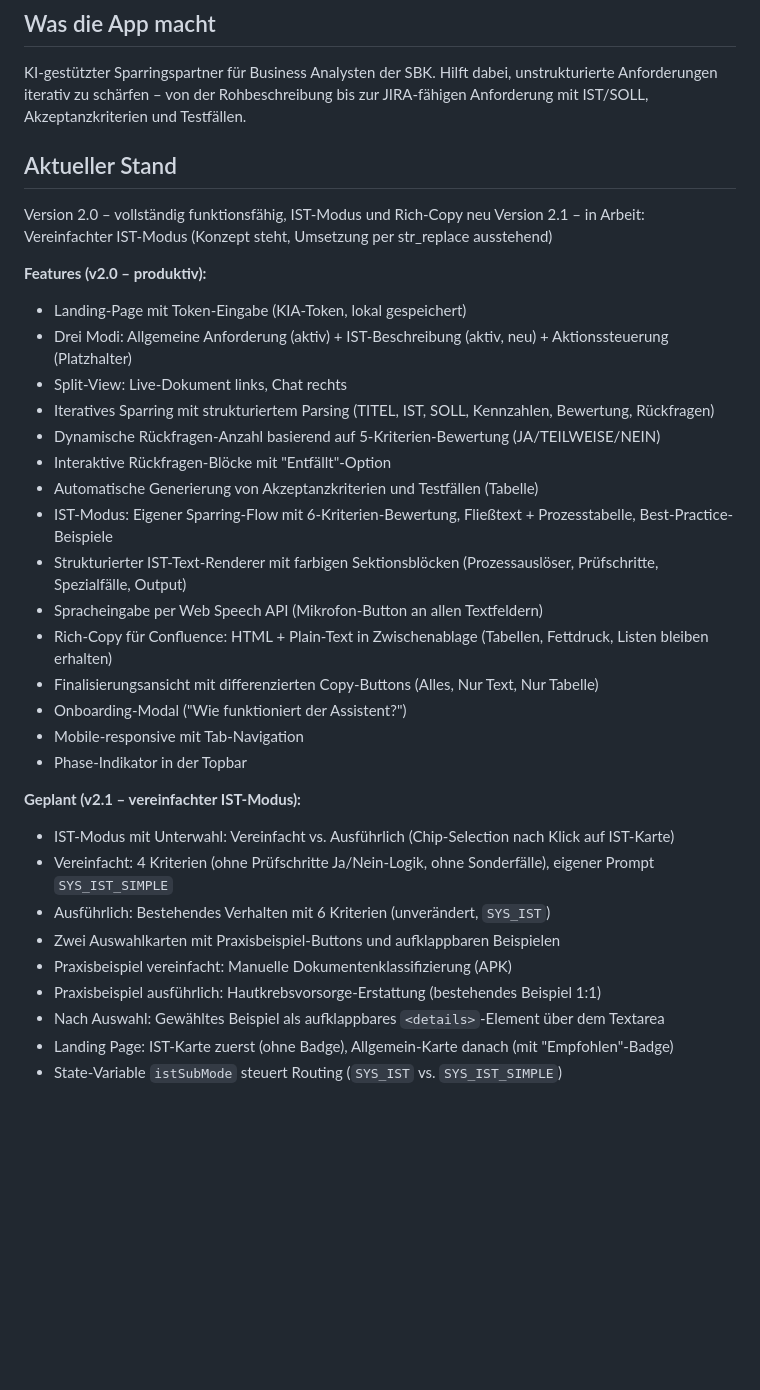
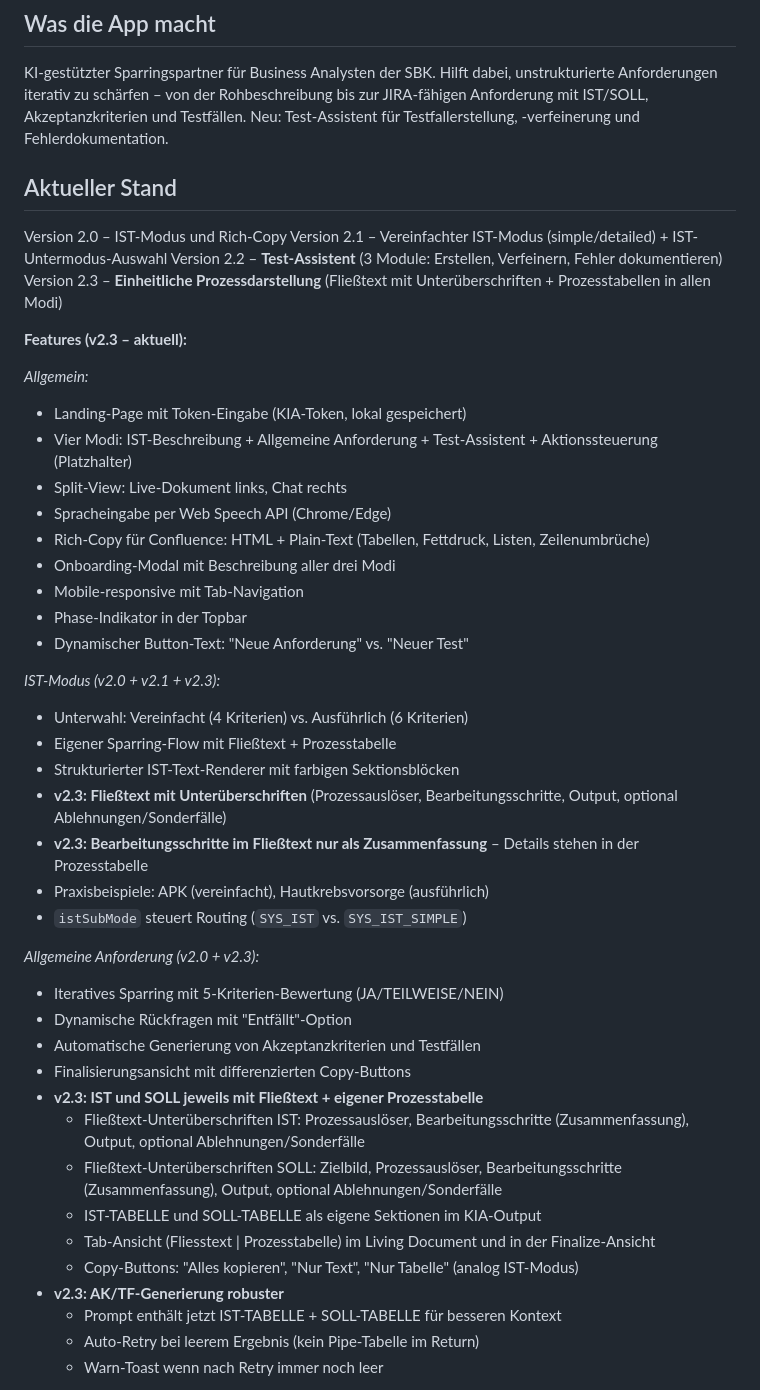
Before and after one commit to schneevoigtvictor-ai/victor-tools, a Markdown page: anforderungs-assistent/Notes.md, the part around one of its changes. GitHub-like rendering; blank space fills up the shorter version.

Commit message:
Revise Notes with new features and versions
Updated the app's features, current status, and planned changes, including the addition of a Test Assistant and enhancements to the IST mode.

```diff
--- a/anforderungs-assistent/Notes.md
+++ b/anforderungs-assistent/Notes.md
@@ -3,35 +3,49 @@
 ## Was die App macht
 KI-gestützter Sparringspartner für Business Analysten der SBK.
 Hilft dabei, unstrukturierte Anforderungen iterativ zu schärfen – von der Rohbeschreibung bis zur JIRA-fähigen Anforderung mit IST/SOLL, Akzeptanzkriterien und Testfällen.
+Neu: Test-Assistent für Testfallerstellung, -verfeinerung und Fehlerdokumentation.
 
 ## Aktueller Stand
-Version 2.0 – vollständig funktionsfähig, IST-Modus und Rich-Copy neu
-Version 2.1 – in Arbeit: Vereinfachter IST-Modus (Konzept steht, Umsetzung per str_replace ausstehend)
+Version 2.0 – IST-Modus und Rich-Copy
+Version 2.1 – Vereinfachter IST-Modus (simple/detailed) + IST-Untermodus-Auswahl
+Version 2.2 – **Test-Assistent** (3 Module: Erstellen, Verfeinern, Fehler dokumentieren)
+Version 2.3 – **Einheitliche Prozessdarstellung** (Fließtext mit Unterüberschriften + Prozesstabellen in allen Modi)
 
-**Features (v2.0 – produktiv):**
+**Features (v2.3 – aktuell):**
+
+*Allgemein:*
 - Landing-Page mit Token-Eingabe (KIA-Token, lokal gespeichert)
-- Drei Modi: Allgemeine Anforderung (aktiv) + IST-Beschreibung (aktiv, neu) + Aktionssteuerung (Platzhalter)
+- Vier Modi: IST-Beschreibung + Allgemeine Anforderung + Test-Assistent + Aktionssteuerung (Platzhalter)
 - Split-View: Live-Dokument links, Chat rechts
-- Iteratives Sparring mit strukturiertem Parsing (TITEL, IST, SOLL, Kennzahlen, Bewertung, Rückfragen)
-- Dynamische Rückfragen-Anzahl basierend auf 5-Kriterien-Bewertung (JA/TEILWEISE/NEIN)
-- Interaktive Rückfragen-Blöcke mit "Entfällt"-Option
-- Automatische Generierung von Akzeptanzkriterien und Testfällen (Tabelle)
-- IST-Modus: Eigener Sparring-Flow mit 6-Kriterien-Bewertung, Fließtext + Prozesstabelle, Best-Practice-Beispiele
-- Strukturierter IST-Text-Renderer mit farbigen Sektionsblöcken (Prozessauslöser, Prüfschritte, Spezialfälle, Output)
-- Spracheingabe per Web Speech API (Mikrofon-Button an allen Textfeldern)
-- Rich-Copy für Confluence: HTML + Plain-Text in Zwischenablage (Tabellen, Fettdruck, Listen bleiben erhalten)
-- Finalisierungsansicht mit differenzierten Copy-Buttons (Alles, Nur Text, Nur Tabelle)
-- Onboarding-Modal ("Wie funktioniert der Assistent?")
+- Spracheingabe per Web Speech API (Chrome/Edge)
+- Rich-Copy für Confluence: HTML + Plain-Text (Tabellen, Fettdruck, Listen, Zeilenumbrüche)
+- Onboarding-Modal mit Beschreibung aller drei Modi
 - Mobile-responsive mit Tab-Navigation
 - Phase-Indikator in der Topbar
+- Dynamischer Button-Text: "Neue Anforderung" vs. "Neuer Test"
 
-**Geplant (v2.1 – vereinfachter IST-Modus):**
-- IST-Modus mit Unterwahl: Vereinfacht vs. Ausführlich (Chip-Selection nach Klick auf IST-Karte)
-- Vereinfacht: 4 Kriterien (ohne Prüfschritte Ja/Nein-Logik, ohne Sonderfälle), eigener Prompt `SYS_IST_SIMPLE`
-- Ausführlich: Bestehendes Verhalten mit 6 Kriterien (unverändert, `SYS_IST`)
-- Zwei Auswahlkarten mit Praxisbeispiel-Buttons und aufklappbaren Beispielen
-- Praxisbeispiel vereinfacht: Manuelle Dokumentenklassifizierung (APK)
-- Praxisbeispiel ausführlich: Hautkrebsvorsorge-Erstattung (bestehendes Beispiel 1:1)
-- Nach Auswahl: Gewähltes Beispiel als aufklappbares `<details>`-Element über dem Textarea
-- Landing Page: IST-Karte zuerst (ohne Badge), Allgemein-Karte danach (mit "Empfohlen"-Badge)
-- State-Variable `istSubMode` steuert Routing (`SYS_IST` vs. `SYS_IST_SIMPLE`)
+*IST-Modus (v2.0 + v2.1 + v2.3):*
+- Unterwahl: Vereinfacht (4 Kriterien) vs. Ausführlich (6 Kriterien)
+- Eigener Sparring-Flow mit Fließtext + Prozesstabelle
+- Strukturierter IST-Text-Renderer mit farbigen Sektionsblöcken
+- **v2.3: Fließtext mit Unterüberschriften** (Prozessauslöser, Bearbeitungsschritte, Output, optional Ablehnungen/Sonderfälle)
+- **v2.3: Bearbeitungsschritte im Fließtext nur als Zusammenfassung** – Details stehen in der Prozesstabelle
+- Praxisbeispiele: APK (vereinfacht), Hautkrebsvorsorge (ausführlich)
+- `istSubMode` steuert Routing (`SYS_IST` vs. `SYS_IST_SIMPLE`)
+
+*Allgemeine Anforderung (v2.0 + v2.3):*
+- Iteratives Sparring mit 5-Kriterien-Bewertung (JA/TEILWEISE/NEIN)
+- Dynamische Rückfragen mit "Entfällt"-Option
+- Automatische Generierung von Akzeptanzkriterien und Testfällen
+- Finalisierungsansicht mit differenzierten Copy-Buttons
+- **v2.3: IST und SOLL jeweils mit Fließtext + eigener Prozesstabelle**
+  - Fließtext-Unterüberschriften IST: Prozessauslöser, Bearbeitungsschritte (Zusammenfassung), Output, optional Ablehnungen/Sonderfälle
+  - Fließtext-Unterüberschriften SOLL: Zielbild, Prozessauslöser, Bearbeitungsschritte (Zusammenfassung), Output, optional Ablehnungen/Sonderfälle
+  - IST-TABELLE und SOLL-TABELLE als eigene Sektionen im KIA-Output
+  - Tab-Ansicht (Fliesstext | Prozesstabelle) im Living Document und in der Finalize-Ansicht
+  - Copy-Buttons: "Alles kopieren", "Nur Text", "Nur Tabelle" (analog IST-Modus)
+- **v2.3: AK/TF-Generierung robuster**
+  - Prompt enthält jetzt IST-TABELLE + SOLL-TABELLE für besseren Kontext
+  - Auto-Retry bei leerem Ergebnis (kein Pipe-Tabelle im Return)
+  - Warn-Toast wenn nach Retry immer noch leer
+
```
Also changed, not shown: other parts of anforderungs-assistent/Notes.md (+110 -35 lines).
